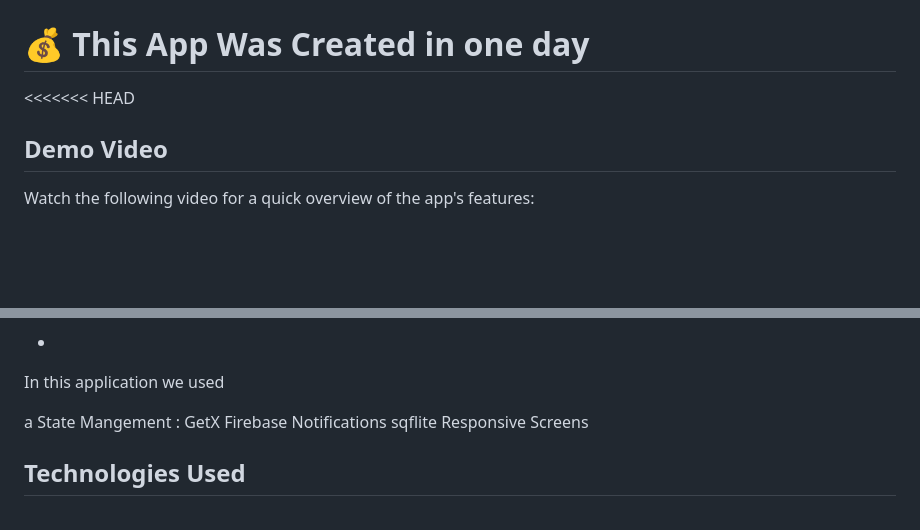
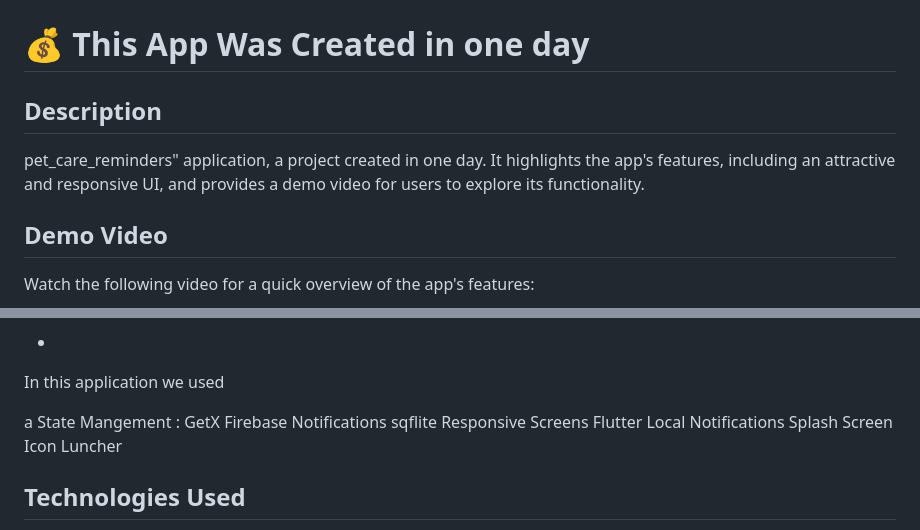
Before and after one commit to mohamad-talaat/pet_care_reminderss, a Markdown page: README.md, 2 parts joined by grey strips. Drawn GitHub-style; blank space fills up the shorter version.

```diff
--- a/README.md
+++ b/README.md
@@ -2,9 +2,10 @@
 
 # 💰 This App Was Created in one day
 
-<<<<<<< HEAD
 
+## Description
 
+pet_care_reminders" application, a project created in one day. It highlights the app's features, including an attractive and responsive UI, and provides a demo video for users to explore its functionality.
 
 
 ## Demo Video
@@ -51,6 +52,10 @@ Firebase
 Notifications
 sqflite
 Responsive Screens
+Flutter Local Notifications
+Splash Screen
+Icon Luncher
+
 
 ## Technologies Used
 
```
